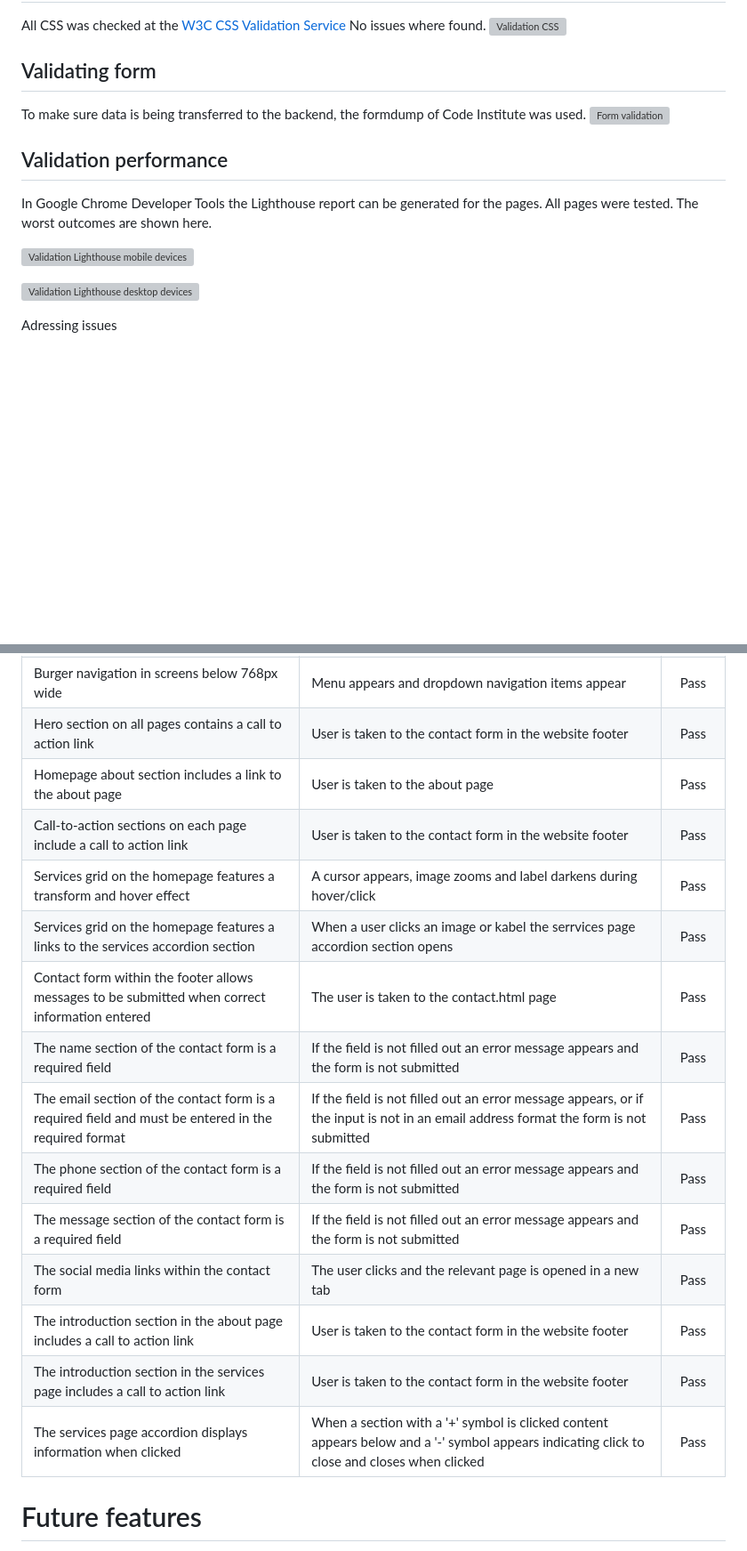
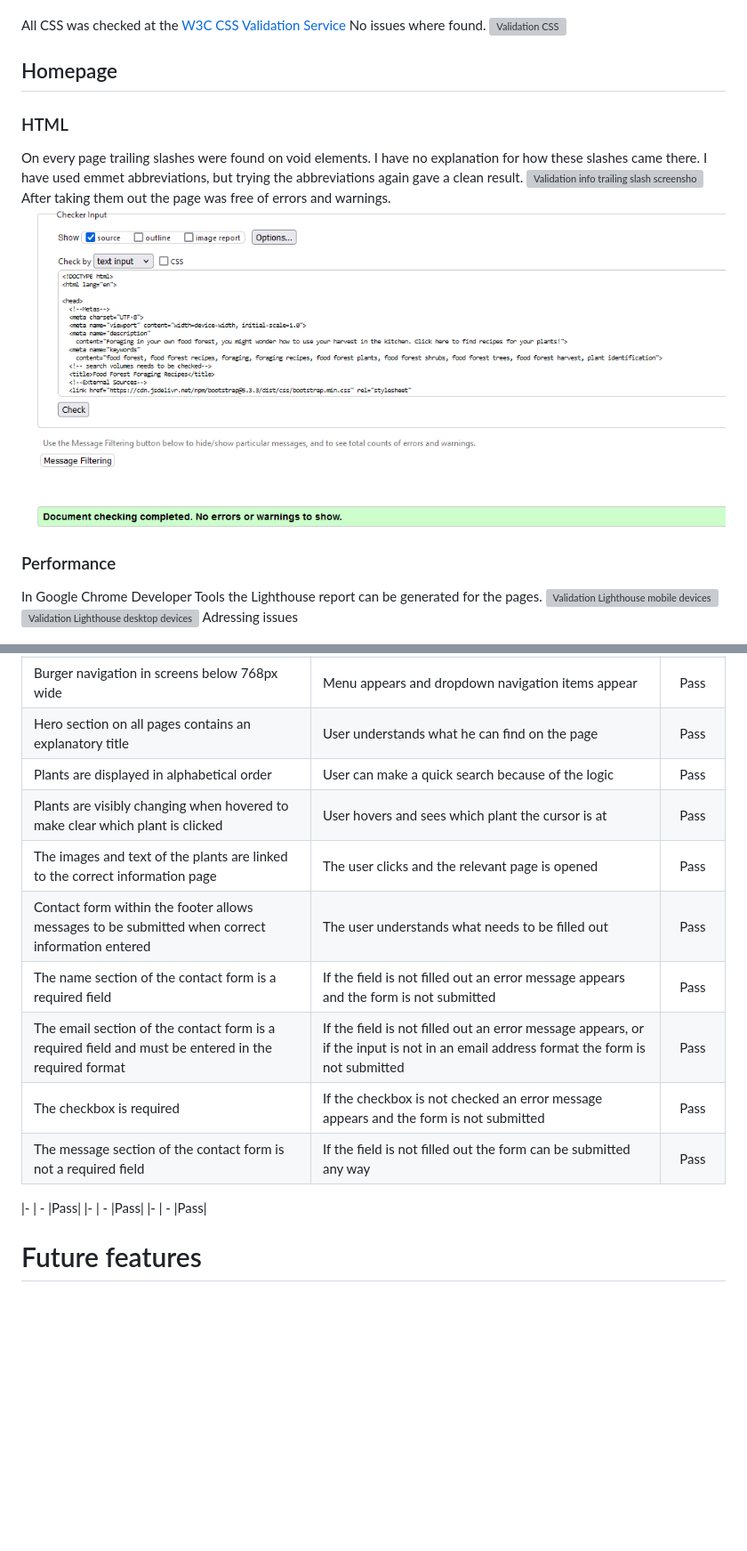
Before and after one commit to CSS-Angie/Food-Forest-Foraging, a Markdown page: README.md, 2 parts joined by grey strips. Shown: that part at 89% size. Drawn GitHub-style; blank space fills up the shorter version; grey boxes are pictures that could not be loaded.

```diff
--- a/README.md
+++ b/README.md
@@ -435,18 +413,17 @@ All CSS was checked at the [W3C CSS Validation Service](https://jigsaw.w3.org/cs
 No issues where found.
 ![Validation CSS](assets/readme-images/validation-css.png)
 
-## Validating form
-To make sure data is being transferred to the backend, the formdump of Code Institute was used.
-![Form validation](assets/readme-images/..)
-
-## Validation performance
+## Homepage
+### HTML
+On every page trailing slashes were found on void elements. I have no explanation for how these slashes came there.
+I have used emmet abbreviations, but trying the abbreviations again gave a clean result.
+![Validation info trailing slash screenshot](assets/readme-images/validation-info-trailing-slash.png)
+After taking them out the page was free of errors and warnings.
+![Validation homepage](assets/readme-images/validation-homepage.png)
+### Performance
 In Google Chrome Developer Tools the Lighthouse report can be generated for the pages.
-All pages were tested. The worst outcomes are shown here.
-
 ![Validation Lighthouse mobile devices](assets/readme-images/lighthouse-mobile.png)
-
 ![Validation Lighthouse desktop devices](assets/readme-images/lighthouse-desktop.png)
-
 Adressing issues
 
 ![Lighthouse mobile issue 1](assets/readme-images/lighthouse-mobile-issue.png)
@@ -465,18 +559,22 @@ Adressing issues
 |Burger navigation in screens below 768px wide | Menu appears and dropdown navigation items appear |Pass|
-|Hero section on all pages contains a call to action link | User is taken to the contact form in the website footer |Pass|
-|Homepage about section includes a link to the about page | User is taken to the about page |Pass|
-|Call-to-action sections on each page include a call to action link | User is taken to the contact form in the website footer |Pass|
-|Services grid on the homepage features a transform and hover effect | A cursor appears, image zooms and label darkens during hover/click |Pass|
-|Services grid on the homepage features a links to the services accordion section | When a user clicks an image or kabel the serrvices page accordion section opens |Pass|
-|Contact form within the footer allows messages to be submitted when correct information entered | The user is taken to the contact.html page |Pass|
+|Hero section on all pages contains an explanatory title | User understands what he can find on the page |Pass|
+|Plants are displayed in alphabetical order | User can make a quick search because of the logic |Pass|
+|Plants are visibly changing when hovered to make clear which plant is clicked | User hovers and sees which plant the cursor is at |Pass|
+|The images and text of the plants are linked to the correct information page| The user clicks and the relevant page is opened |Pass|
+|Contact form within the footer allows messages to be submitted when correct information entered | The user understands what needs to be filled out |Pass|
 |The name section of the contact form is a required field| If the field is not filled out an error message appears and the form is not submitted |Pass|
 |The email section of the contact form is a required field and must be entered in the required format| If the field is not filled out an error message appears, or if the input is not in an email address format the form is not submitted |Pass|
-|The phone section of the contact form is a required field| If the field is not filled out an error message appears and the form is not submitted |Pass|
-|The message section of the contact form is a required field| If the field is not filled out an error message appears and the form is not submitted |Pass|
-|The social media links within the contact form| The user clicks and the relevant page is opened in a new tab |Pass|
-|The introduction section in the about page includes a call to action link | User is taken to the contact form in the website footer |Pass|
-|The introduction section in the services page includes a call to action link | User is taken to the contact form in the website footer |Pass|
-|The services page accordion displays information when clicked | When a section with a '+' symbol is clicked content appears below and a '-' symbol appears indicating click to close and closes when clicked |Pass|
+|The checkbox is required | If the checkbox is not checked an error message appears and the form is not submitted|Pass|
+|The message section of the contact form is not a required field| If the field is not filled out the form can be submitted any way |Pass|
+
+|- | - |Pass|
+|- | - |Pass|
+|- | - |Pass|
+
+
+
+
+
 
 
 # Future features
```
Also changed, not shown: other parts of README.md (+121 -26 lines), assets/readme-images/Issue responsiveness.png (added), 1 other file.
